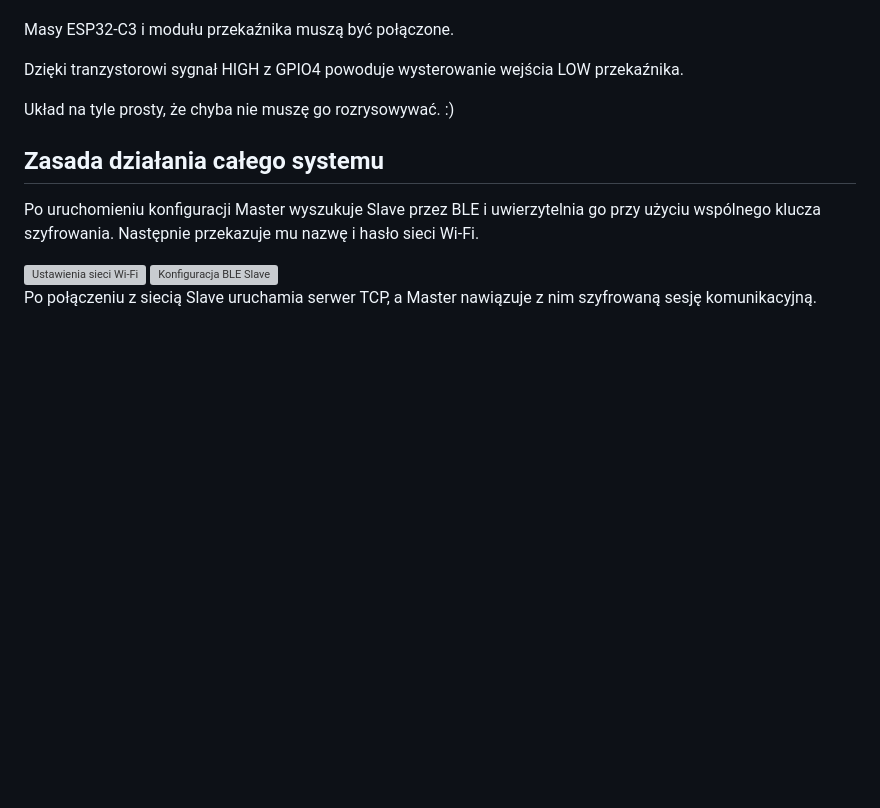
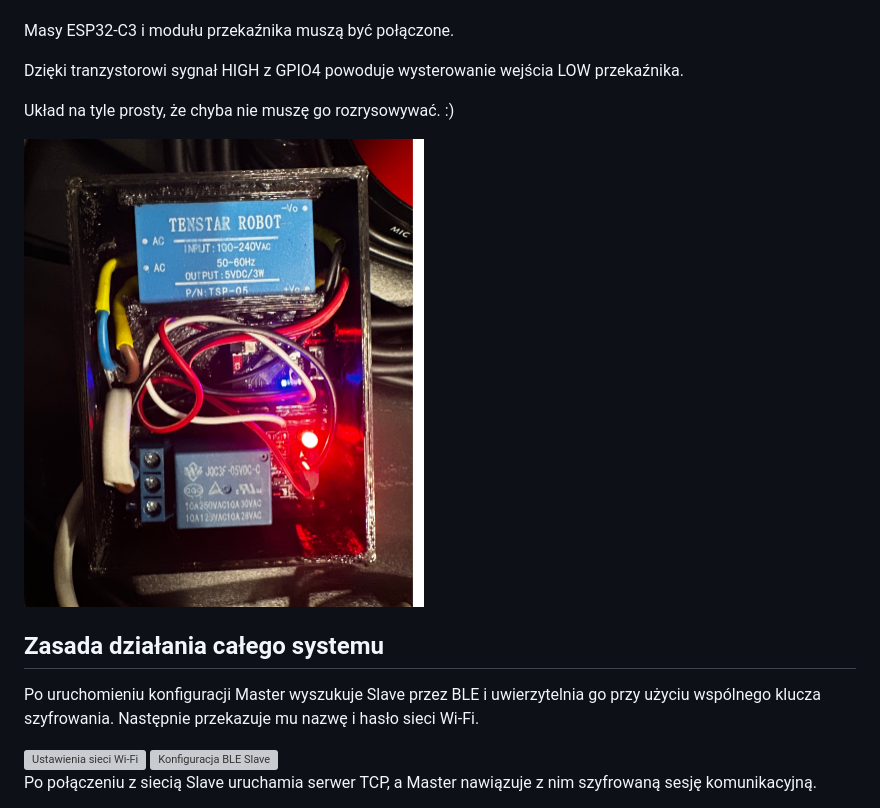
Before and after one commit to MiroslawMastalerz/ESP32-WiFi-Thermostat, a Markdown page: README.pl.md, the part around the change. GitHub-like rendering; pictures changed too: images/slave.jpeg (added); blank space fills up the shorter version; grey boxes are pictures that could not be loaded.

Commit message:
Dodano obraz slave do README

```diff
--- a/README.pl.md
+++ b/README.pl.md
@@ -158,6 +158,8 @@ Dzięki tranzystorowi sygnał HIGH z GPIO4 powoduje wysterowanie wejścia LOW pr
 
 Układ na tyle prosty, że chyba nie muszę go rozrysowywać. :)
 
+<img src="images/slave.jpeg" alt="Moduł wykonawczy Slave" width="400">
+
 ## Zasada działania całego systemu
 
 Po uruchomieniu konfiguracji Master wyszukuje Slave przez BLE i uwierzytelnia go przy użyciu wspólnego klucza szyfrowania. Następnie przekazuje mu nazwę i hasło sieci Wi-Fi.
```
Also changed, not shown: README.md (+3 -1 lines), images/iphone.PNG (added).
